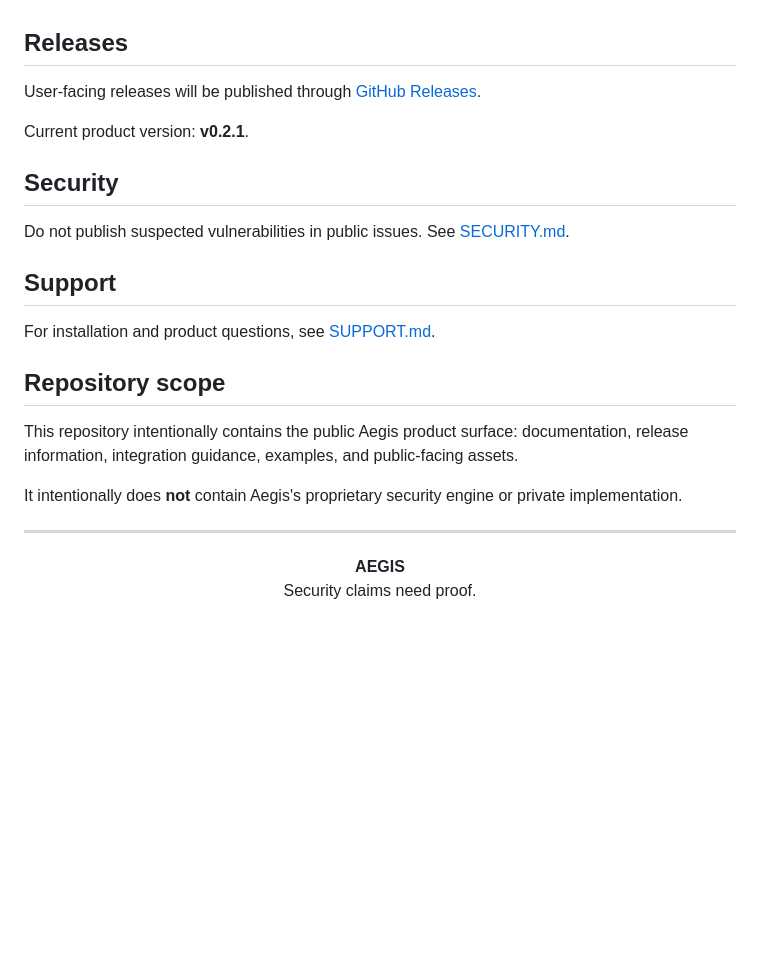
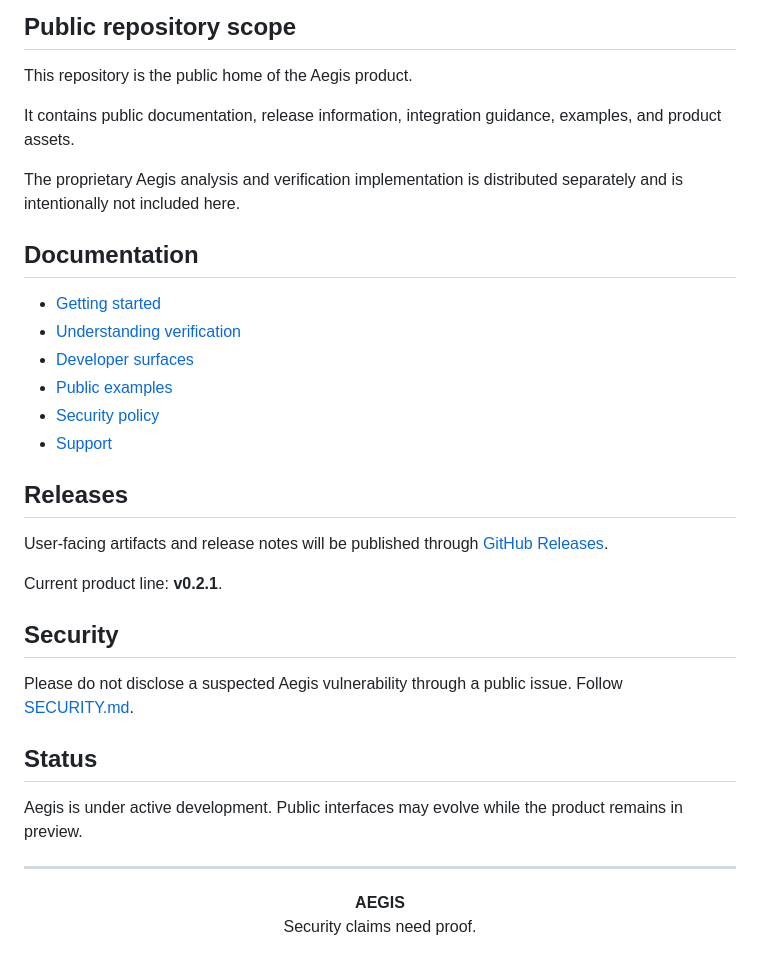
Before and after one commit to lemkyz/Aegis, a Markdown page: README.md, the part around one of its changes. Rendered like a GitHub page; blank space fills up the shorter version.

```diff
--- a/README.md
+++ b/README.md
@@ -65,29 +114,42 @@ not silently become a clean result.
+## Public repository scope
+
+This repository is the public home of the Aegis product.
+
+It contains public documentation, release information, integration guidance,
+examples, and product assets.
+
+The proprietary Aegis analysis and verification implementation is distributed
+separately and is intentionally not included here.
+
+## Documentation
+
+- [Getting started](docs/getting-started.md)
+- [Understanding verification](docs/verification.md)
+- [Developer surfaces](docs/developer-surfaces.md)
+- [Public examples](examples/README.md)
+- [Security policy](SECURITY.md)
+- [Support](SUPPORT.md)
 
 ## Releases
 
-User-facing releases will be published through
+User-facing artifacts and release notes will be published through
 [GitHub Releases](../../releases).
 
-Current product version: **v0.2.1**.
+Current product line: **v0.2.1**.
 
 ## Security
 
-Do not publish suspected vulnerabilities in public issues. See
-[SECURITY.md](SECURITY.md).
+Please do not disclose a suspected Aegis vulnerability through a public issue.
+Follow [SECURITY.md](SECURITY.md).
 
-## Support
+## Status
 
-For installation and product questions, see [SUPPORT.md](SUPPORT.md).
-
-## Repository scope
-
-This repository intentionally contains the public Aegis product surface:
-documentation, release information, integration guidance, examples, and
-public-facing assets.
-
-It intentionally does **not** contain Aegis's proprietary security engine or
-private implementation.
+Aegis is under active development. Public interfaces may evolve while the
+product remains in preview.
 
 ---
 
-<p align="center"><strong>AEGIS</strong><br>Security claims need proof.</p>
+<p align="center">
+  <strong>AEGIS</strong><br>
+  Security claims need proof.
+</p>
```
Also changed, not shown: other parts of README.md (+85 -36 lines), docs/developer-surfaces.md (added, +18 -0 lines), docs/getting-started.md (added, +24 -0 lines), docs/verification.md (added, +18 -0 lines), examples/README.md (added, +15 -0 lines), assets/product/aegis-product.png (added), assets/product/icon.png (added).
